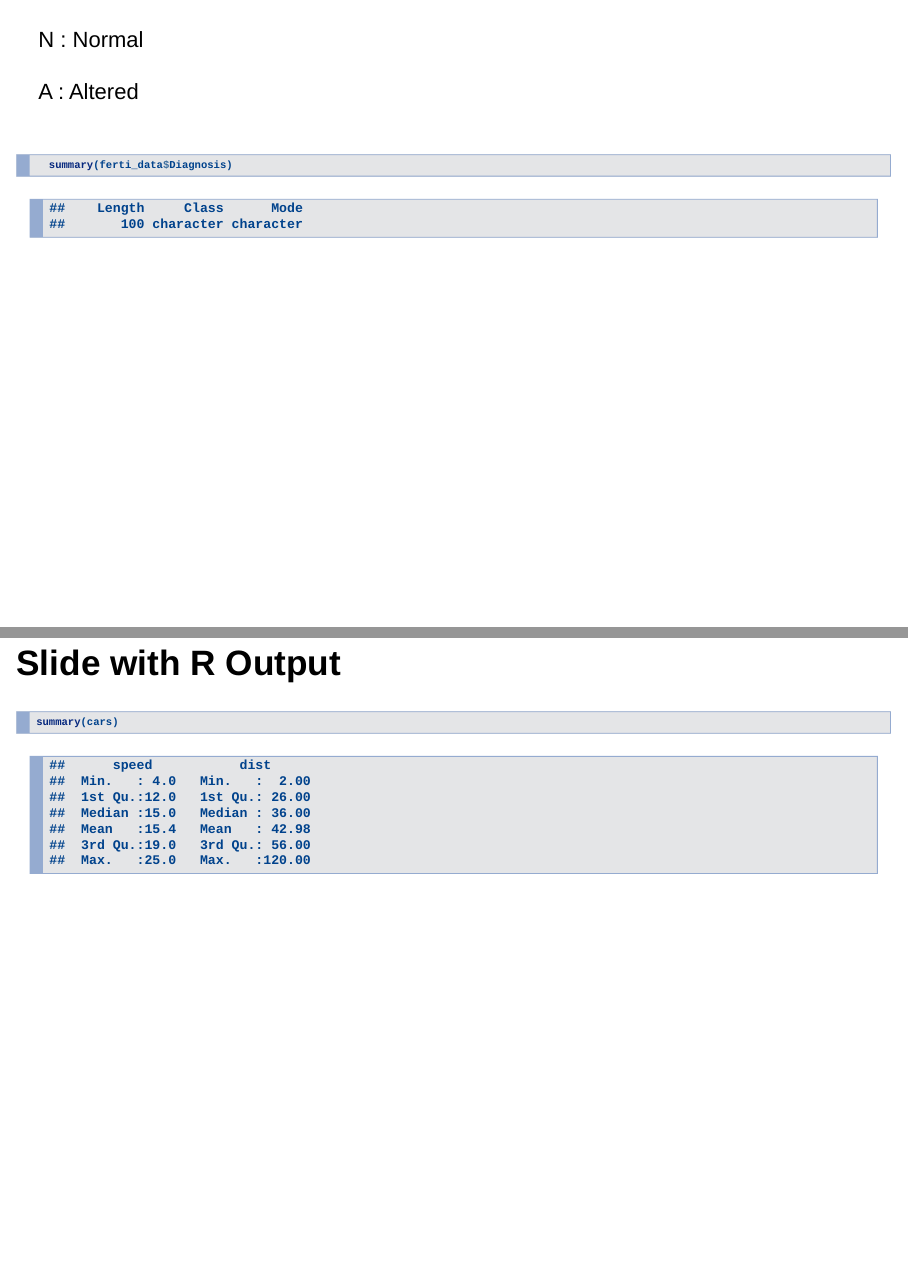
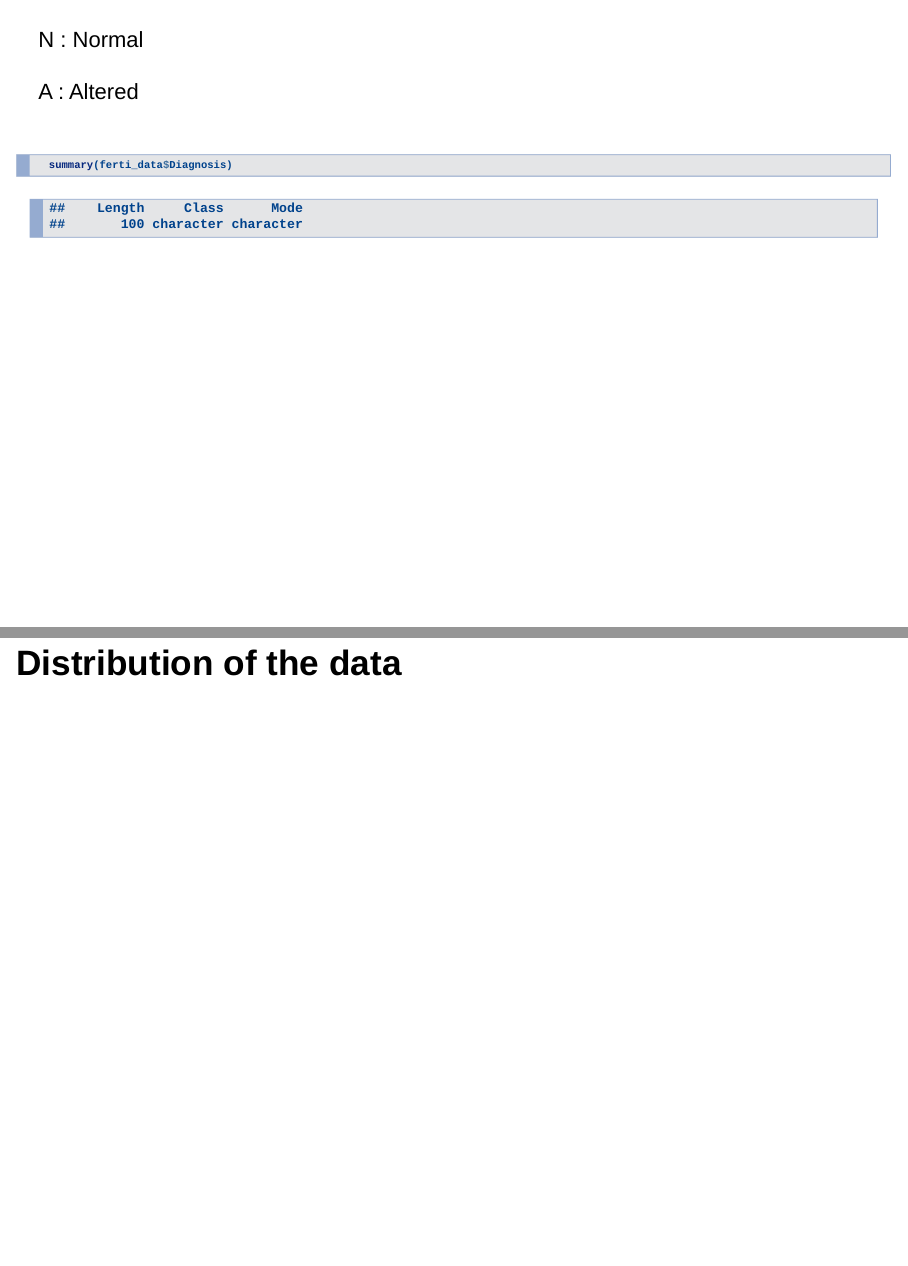
Before and after one commit to lfga98/SecondProjectDataMining, an R Markdown document (Fertility_Project.Rmd): pages 12 and 13 of 15 before the commit and pages 12 and 13 of 13 after it, joined at a grey line. Rendered offline with R 4.5, knitr and Pandoc, with nearby package versions; drawn as Slidy slides in place of the format the file asks for.

Commit message:
Exploring data done

````diff
--- a/Fertility_Project.Rmd
+++ b/Fertility_Project.Rmd
@@ -164,8 +164,7 @@ AlcoholConsumption goes from 0 to 1<br/>
 ```
 
 
-## Slide with R Output
+## Distribution of the data
 
 
 ```{r cars, echo = TRUE}
-summary(cars)
````
Also changed, not shown: Fertility_Project.Rmd (7 more changed lines).
